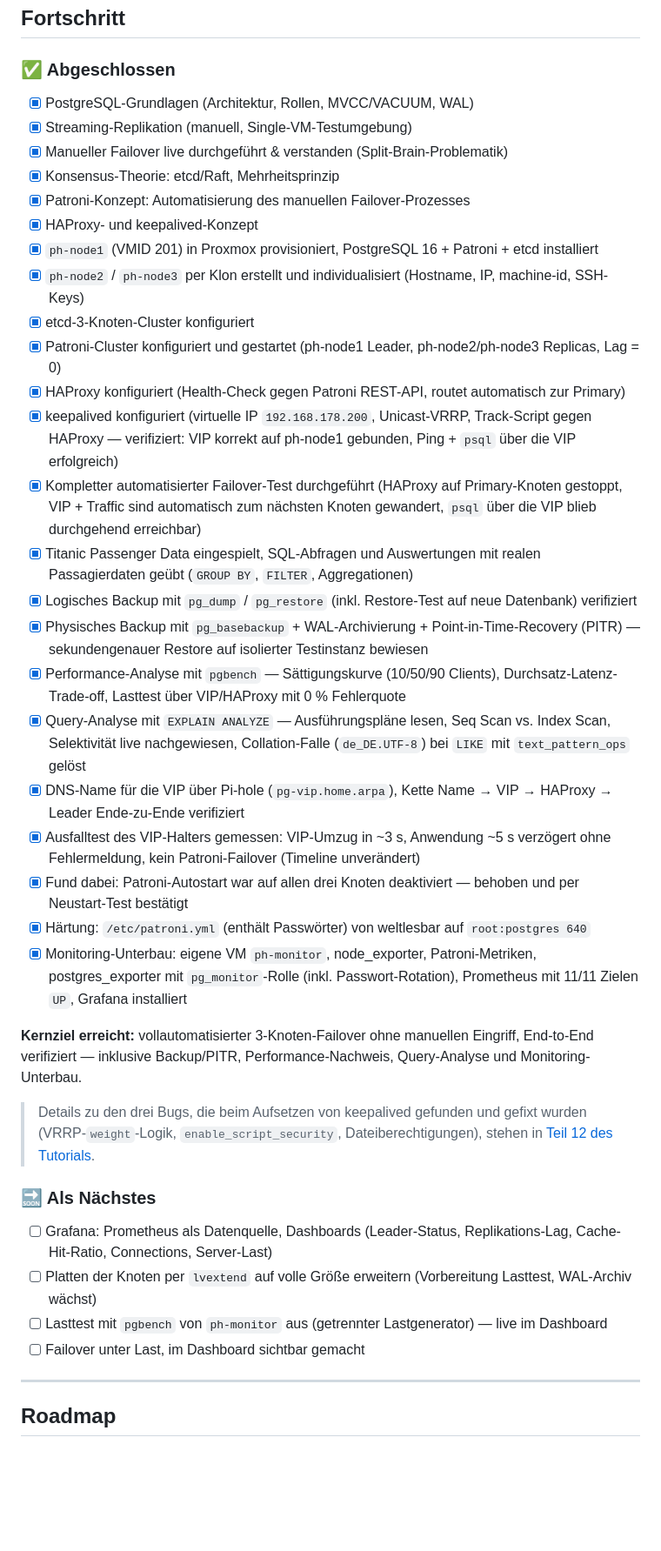
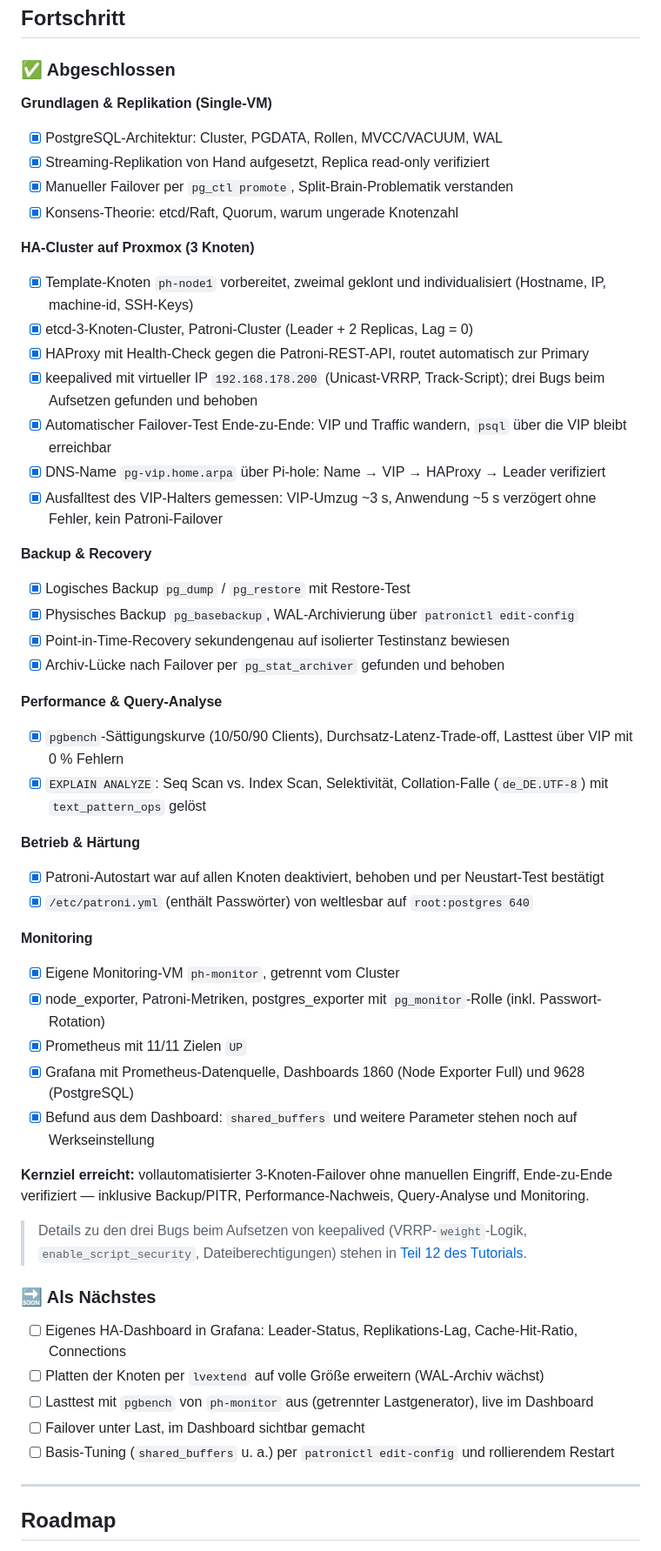
Before and after one commit to florian-englmeier/postgresql-ha-lab, a Markdown page: README.md, the part around one of its changes. Shown at 87% size. Rendered like a GitHub page; blank space fills up the shorter version.

Commit message:
docs: README nach Kompetenzen gegliedert, Monitoring-Stand, Roadmap aktualisiert

```diff
--- a/README.md
+++ b/README.md
@@ -103,40 +103,53 @@ Jeder etcd-Knoten braucht zwei getrennte Adressen:
 
 ### ✅ Abgeschlossen
 
-- [x] PostgreSQL-Grundlagen (Architektur, Rollen, MVCC/VACUUM, WAL)
-- [x] Streaming-Replikation (manuell, Single-VM-Testumgebung)
-- [x] Manueller Failover live durchgeführt & verstanden (Split-Brain-Problematik)
-- [x] Konsensus-Theorie: etcd/Raft, Mehrheitsprinzip
-- [x] Patroni-Konzept: Automatisierung des manuellen Failover-Prozesses
-- [x] HAProxy- und keepalived-Konzept
-- [x] `ph-node1` (VMID 201) in Proxmox provisioniert, PostgreSQL 16 + Patroni + etcd installiert
-- [x] `ph-node2` / `ph-node3` per Klon erstellt und individualisiert (Hostname, IP, machine-id, SSH-Keys)
-- [x] etcd-3-Knoten-Cluster konfiguriert
-- [x] Patroni-Cluster konfiguriert und gestartet (ph-node1 Leader, ph-node2/ph-node3 Replicas, Lag = 0)
-- [x] HAProxy konfiguriert (Health-Check gegen Patroni REST-API, routet automatisch zur Primary)
-- [x] keepalived konfiguriert (virtuelle IP `192.168.178.200`, Unicast-VRRP, Track-Script gegen HAProxy — verifiziert: VIP korrekt auf ph-node1 gebunden, Ping + `psql` über die VIP erfolgreich)
-- [x] Kompletter automatisierter Failover-Test durchgeführt (HAProxy auf Primary-Knoten gestoppt, VIP + Traffic sind automatisch zum nächsten Knoten gewandert, `psql` über die VIP blieb durchgehend erreichbar)
-- [x] Titanic Passenger Data eingespielt, SQL-Abfragen und Auswertungen mit realen Passagierdaten geübt (`GROUP BY`, `FILTER`, Aggregationen)
-- [x] Logisches Backup mit `pg_dump` / `pg_restore` (inkl. Restore-Test auf neue Datenbank) verifiziert
-- [x] Physisches Backup mit `pg_basebackup` + WAL-Archivierung + Point-in-Time-Recovery (PITR) — sekundengenauer Restore auf isolierter Testinstanz bewiesen
-- [x] Performance-Analyse mit `pgbench` — Sättigungskurve (10/50/90 Clients), Durchsatz-Latenz-Trade-off, Lasttest über VIP/HAProxy mit 0 % Fehlerquote
-- [x] Query-Analyse mit `EXPLAIN ANALYZE` — Ausführungspläne lesen, Seq Scan vs. Index Scan, Selektivität live nachgewiesen, Collation-Falle (`de_DE.UTF-8`) bei `LIKE` mit `text_pattern_ops` gelöst
-- [x] DNS-Name für die VIP über Pi-hole (`pg-vip.home.arpa`), Kette Name → VIP → HAProxy → Leader Ende-zu-Ende verifiziert
-- [x] Ausfalltest des VIP-Halters gemessen: VIP-Umzug in ~3 s, Anwendung ~5 s verzögert ohne Fehlermeldung, kein Patroni-Failover (Timeline unverändert)
-- [x] Fund dabei: Patroni-Autostart war auf allen drei Knoten deaktiviert — behoben und per Neustart-Test bestätigt
-- [x] Härtung: `/etc/patroni.yml` (enthält Passwörter) von weltlesbar auf `root:postgres 640`
-- [x] Monitoring-Unterbau: eigene VM `ph-monitor`, node_exporter, Patroni-Metriken, postgres_exporter mit `pg_monitor`-Rolle (inkl. Passwort-Rotation), Prometheus mit 11/11 Zielen `UP`, Grafana installiert
+**Grundlagen & Replikation (Single-VM)**
+- [x] PostgreSQL-Architektur: Cluster, PGDATA, Rollen, MVCC/VACUUM, WAL
+- [x] Streaming-Replikation von Hand aufgesetzt, Replica read-only verifiziert
+- [x] Manueller Failover per `pg_ctl promote`, Split-Brain-Problematik verstanden
+- [x] Konsens-Theorie: etcd/Raft, Quorum, warum ungerade Knotenzahl
 
-**Kernziel erreicht:** vollautomatisierter 3-Knoten-Failover ohne manuellen Eingriff, End-to-End verifiziert — inklusive Backup/PITR, Performance-Nachweis, Query-Analyse und Monitoring-Unterbau.
+**HA-Cluster auf Proxmox (3 Knoten)**
+- [x] Template-Knoten `ph-node1` vorbereitet, zweimal geklont und individualisiert (Hostname, IP, machine-id, SSH-Keys)
+- [x] etcd-3-Knoten-Cluster, Patroni-Cluster (Leader + 2 Replicas, Lag = 0)
+- [x] HAProxy mit Health-Check gegen die Patroni-REST-API, routet automatisch zur Primary
+- [x] keepalived mit virtueller IP `192.168.178.200` (Unicast-VRRP, Track-Script); drei Bugs beim Aufsetzen gefunden und behoben
+- [x] Automatischer Failover-Test Ende-zu-Ende: VIP und Traffic wandern, `psql` über die VIP bleibt erreichbar
+- [x] DNS-Name `pg-vip.home.arpa` über Pi-hole: Name → VIP → HAProxy → Leader verifiziert
+- [x] Ausfalltest des VIP-Halters gemessen: VIP-Umzug ~3 s, Anwendung ~5 s verzögert ohne Fehler, kein Patroni-Failover
 
-> Details zu den drei Bugs, die beim Aufsetzen von keepalived gefunden und gefixt wurden (VRRP-`weight`-Logik, `enable_script_security`, Dateiberechtigungen), stehen in [Teil 12 des Tutorials](./PostgreSQL_und_Patroni_Tutorial.md#teil-12--der-echte-failover-test-und-drei-bugs-unterwegs).
+**Backup & Recovery**
+- [x] Logisches Backup `pg_dump` / `pg_restore` mit Restore-Test
+- [x] Physisches Backup `pg_basebackup`, WAL-Archivierung über `patronictl edit-config`
+- [x] Point-in-Time-Recovery sekundengenau auf isolierter Testinstanz bewiesen
+- [x] Archiv-Lücke nach Failover per `pg_stat_archiver` gefunden und behoben
+
+**Performance & Query-Analyse**
+- [x] `pgbench`-Sättigungskurve (10/50/90 Clients), Durchsatz-Latenz-Trade-off, Lasttest über VIP mit 0 % Fehlern
+- [x] `EXPLAIN ANALYZE`: Seq Scan vs. Index Scan, Selektivität, Collation-Falle (`de_DE.UTF-8`) mit `text_pattern_ops` gelöst
+
+**Betrieb & Härtung**
+- [x] Patroni-Autostart war auf allen Knoten deaktiviert, behoben und per Neustart-Test bestätigt
+- [x] `/etc/patroni.yml` (enthält Passwörter) von weltlesbar auf `root:postgres 640`
+
+**Monitoring**
+- [x] Eigene Monitoring-VM `ph-monitor`, getrennt vom Cluster
+- [x] node_exporter, Patroni-Metriken, postgres_exporter mit `pg_monitor`-Rolle (inkl. Passwort-Rotation)
+- [x] Prometheus mit 11/11 Zielen `UP`
+- [x] Grafana mit Prometheus-Datenquelle, Dashboards 1860 (Node Exporter Full) und 9628 (PostgreSQL)
+- [x] Befund aus dem Dashboard: `shared_buffers` und weitere Parameter stehen noch auf Werkseinstellung
+
+**Kernziel erreicht:** vollautomatisierter 3-Knoten-Failover ohne manuellen Eingriff, Ende-zu-Ende verifiziert — inklusive Backup/PITR, Performance-Nachweis, Query-Analyse und Monitoring.
+
+> Details zu den drei Bugs beim Aufsetzen von keepalived (VRRP-`weight`-Logik, `enable_script_security`, Dateiberechtigungen) stehen in [Teil 12 des Tutorials](./PostgreSQL_und_Patroni_Tutorial.md#teil-12--der-echte-failover-test-und-drei-bugs-unterwegs).
 
 ### 🔜 Als Nächstes
 
-- [ ] Grafana: Prometheus als Datenquelle, Dashboards (Leader-Status, Replikations-Lag, Cache-Hit-Ratio, Connections, Server-Last)
-- [ ] Platten der Knoten per `lvextend` auf volle Größe erweitern (Vorbereitung Lasttest, WAL-Archiv wächst)
-- [ ] Lasttest mit `pgbench` von `ph-monitor` aus (getrennter Lastgenerator) — live im Dashboard
+- [ ] Eigenes HA-Dashboard in Grafana: Leader-Status, Replikations-Lag, Cache-Hit-Ratio, Connections
+- [ ] Platten der Knoten per `lvextend` auf volle Größe erweitern (WAL-Archiv wächst)
+- [ ] Lasttest mit `pgbench` von `ph-monitor` aus (getrennter Lastgenerator), live im Dashboard
 - [ ] Failover unter Last, im Dashboard sichtbar gemacht
+- [ ] Basis-Tuning (`shared_buffers` u. a.) per `patronictl edit-config` und rollierendem Restart
 
 ---
 
```
Also changed, not shown: other parts of README.md (+7 -13 lines).
